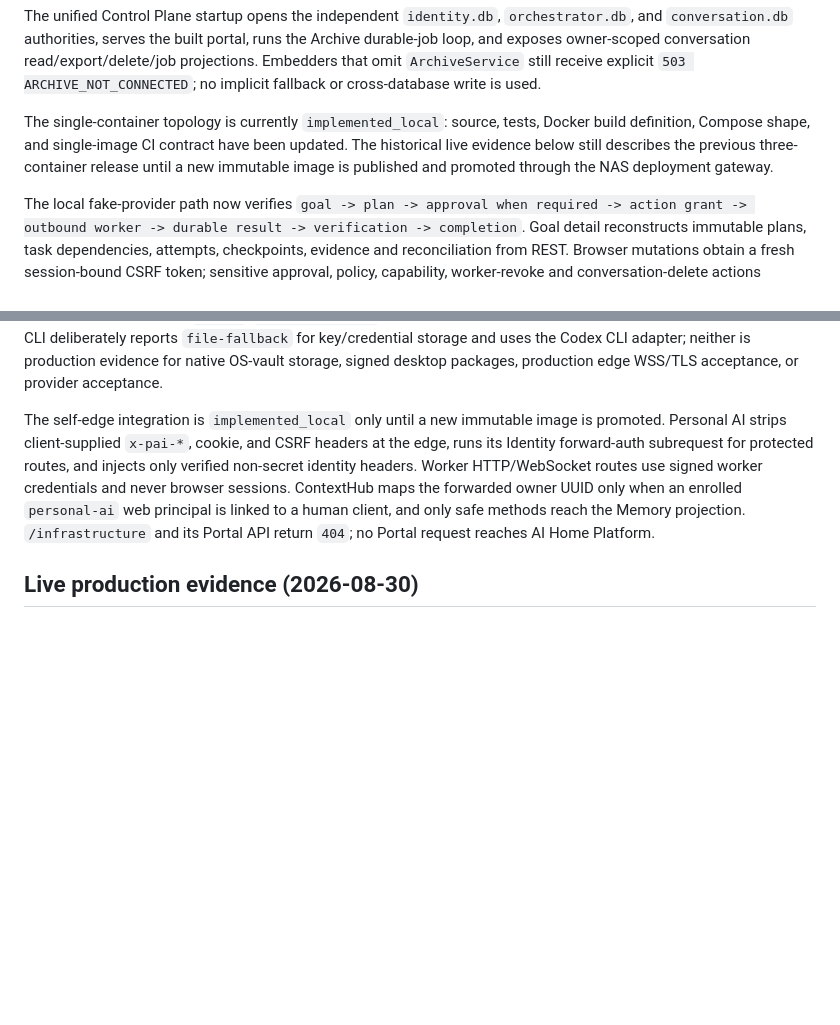
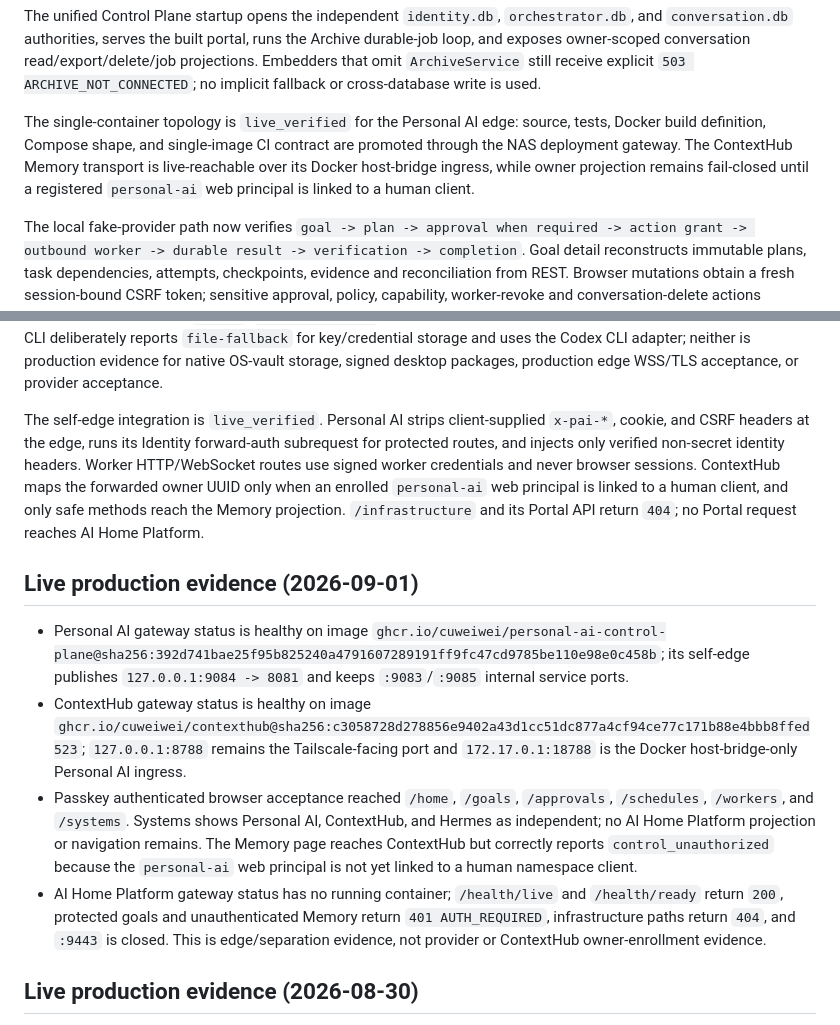
Before and after one commit to cuweiwei/PersonalAiControlPlane, a Markdown page: docs/implementation-status.md, 2 parts joined by grey strips. GitHub-like rendering; blank space fills up the shorter version.

Commit message:
docs: record live self-edge acceptance

```diff
--- a/docs/implementation-status.md
+++ b/docs/implementation-status.md
@@ -22,13 +22,20 @@ Personal AI now owns its complete private edge inside the single non-root contai
 
 The unified Control Plane startup opens the independent `identity.db`, `orchestrator.db`, and `conversation.db` authorities, serves the built portal, runs the Archive durable-job loop, and exposes owner-scoped conversation read/export/delete/job projections. Embedders that omit `ArchiveService` still receive explicit `503 ARCHIVE_NOT_CONNECTED`; no implicit fallback or cross-database write is used.
 
-The single-container topology is currently `implemented_local`: source, tests, Docker build definition, Compose shape, and single-image CI contract have been updated. The historical live evidence below still describes the previous three-container release until a new immutable image is published and promoted through the NAS deployment gateway.
+The single-container topology is `live_verified` for the Personal AI edge: source, tests, Docker build definition, Compose shape, and single-image CI contract are promoted through the NAS deployment gateway. The ContextHub Memory transport is live-reachable over its Docker host-bridge ingress, while owner projection remains fail-closed until a registered `personal-ai` web principal is linked to a human client.
 
 The local fake-provider path now verifies `goal -> plan -> approval when required -> action grant -> outbound worker -> durable result -> verification -> completion`. Goal detail reconstructs immutable plans, task dependencies, attempts, checkpoints, evidence and reconciliation from REST. Browser mutations obtain a fresh session-bound CSRF token; sensitive approval, policy, capability, worker-revoke and conversation-delete actions perform Passkey step-up. Missing external ports do not consume command outbox rows, and production readiness stays false rather than substituting a permissive fake adapter.
 
 The Worker channel vertical slice now supports device-generated enrollment requests, owner approval, proof-of-possession finalization, 24-hour credential rotation, signed HTTP poll/events, WSS-primary transport with HTTP fallback, durable connection generations and inbound replay protection. `start` is bootstrap-aware: it creates the enrollment request, waits for approval, finalizes proof automatically, and then starts the user-session daemon against a registered Git repository; `enroll`/`enroll-finalize` remain explicit recovery commands. The current development CLI deliberately reports `file-fallback` for key/credential storage and uses the Codex CLI adapter; neither is production evidence for native OS-vault storage, signed desktop packages, production edge WSS/TLS acceptance, or provider acceptance.
 
-The self-edge integration is `implemented_local` only until a new immutable image is promoted. Personal AI strips client-supplied `x-pai-*`, cookie, and CSRF headers at the edge, runs its Identity forward-auth subrequest for protected routes, and injects only verified non-secret identity headers. Worker HTTP/WebSocket routes use signed worker credentials and never browser sessions. ContextHub maps the forwarded owner UUID only when an enrolled `personal-ai` web principal is linked to a human client, and only safe methods reach the Memory projection. `/infrastructure` and its Portal API return `404`; no Portal request reaches AI Home Platform.
+The self-edge integration is `live_verified`. Personal AI strips client-supplied `x-pai-*`, cookie, and CSRF headers at the edge, runs its Identity forward-auth subrequest for protected routes, and injects only verified non-secret identity headers. Worker HTTP/WebSocket routes use signed worker credentials and never browser sessions. ContextHub maps the forwarded owner UUID only when an enrolled `personal-ai` web principal is linked to a human client, and only safe methods reach the Memory projection. `/infrastructure` and its Portal API return `404`; no Portal request reaches AI Home Platform.
+
+## Live production evidence (2026-09-01)
+
+- Personal AI gateway status is healthy on image `ghcr.io/cuweiwei/personal-ai-control-plane@sha256:392d741bae25f95b825240a4791607289191ff9fc47cd9785be110e98e0c458b`; its self-edge publishes `127.0.0.1:9084 -> 8081` and keeps `:9083`/`:9085` internal service ports.
+- ContextHub gateway status is healthy on image `ghcr.io/cuweiwei/contexthub@sha256:c3058728d278856e9402a43d1cc51dc877a4cf94ce77c171b88e4bbb8ffed523`; `127.0.0.1:8788` remains the Tailscale-facing port and `172.17.0.1:18788` is the Docker host-bridge-only Personal AI ingress.
+- Passkey authenticated browser acceptance reached `/home`, `/goals`, `/approvals`, `/schedules`, `/workers`, and `/systems`. Systems shows Personal AI, ContextHub, and Hermes as independent; no AI Home Platform projection or navigation remains. The Memory page reaches ContextHub but correctly reports `control_unauthorized` because the `personal-ai` web principal is not yet linked to a human namespace client.
+- AI Home Platform gateway status has no running container; `/health/live` and `/health/ready` return `200`, protected goals and unauthenticated Memory return `401 AUTH_REQUIRED`, infrastructure paths return `404`, and `:9443` is closed. This is edge/separation evidence, not provider or ContextHub owner-enrollment evidence.
 
 ## Live production evidence (2026-08-30)
 
```
